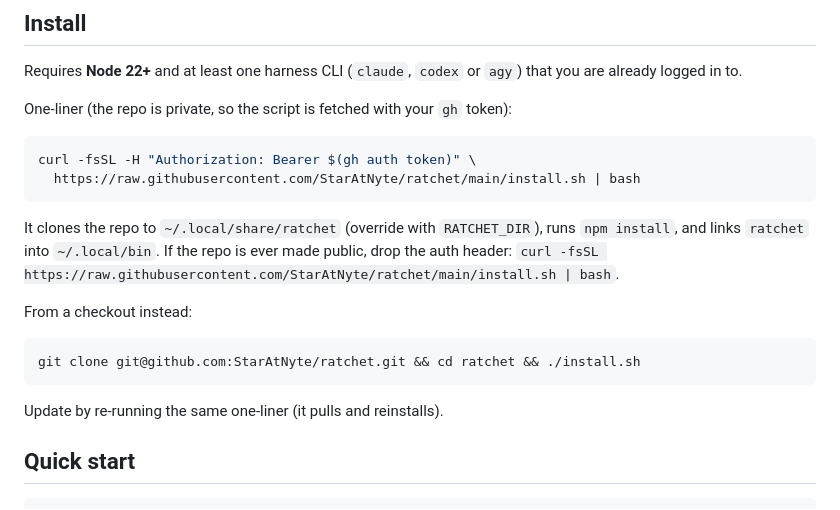
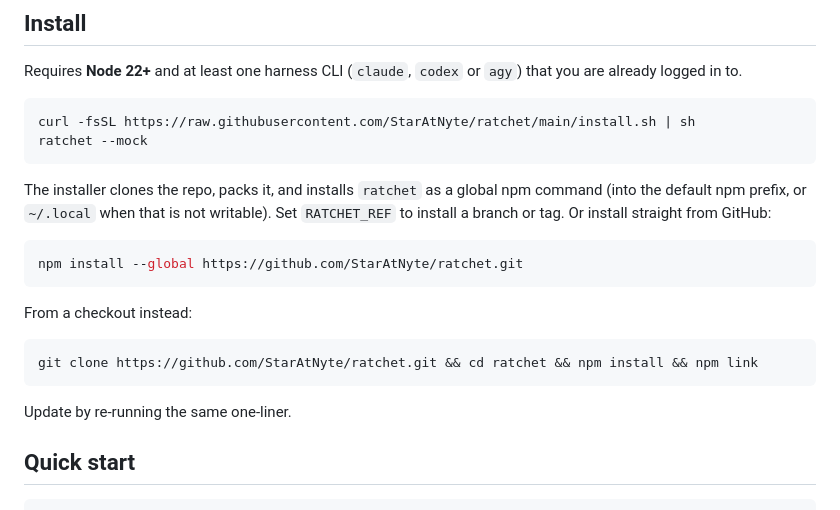
Before and after one commit to StarAtNyte/ratchet, a Markdown page: README.md, the part around the change. GitHub-like rendering.

Commit message:
Document plain curl install now that the repo is public

````diff
--- a/README.md
+++ b/README.md
@@ -20,22 +20,24 @@ Ratchet is the wide, fast fan-out layer with a UI. It is the sister tool to [Evi
 
 Requires **Node 22+** and at least one harness CLI (`claude`, `codex` or `agy`) that you are already logged in to.
 
-One-liner (the repo is private, so the script is fetched with your `gh` token):
+```bash
+curl -fsSL https://raw.githubusercontent.com/StarAtNyte/ratchet/main/install.sh | sh
+ratchet --mock
+```
+
+The installer clones the repo, packs it, and installs `ratchet` as a global npm command (into the default npm prefix, or `~/.local` when that is not writable). Set `RATCHET_REF` to install a branch or tag. Or install straight from GitHub:
 
 ```bash
-curl -fsSL -H "Authorization: Bearer $(gh auth token)" \
-  https://raw.githubusercontent.com/StarAtNyte/ratchet/main/install.sh | bash
+npm install --global https://github.com/StarAtNyte/ratchet.git
 ```
-
-It clones the repo to `~/.local/share/ratchet` (override with `RATCHET_DIR`), runs `npm install`, and links `ratchet` into `~/.local/bin`. If the repo is ever made public, drop the auth header: `curl -fsSL https://raw.githubusercontent.com/StarAtNyte/ratchet/main/install.sh | bash`.
 
 From a checkout instead:
 
 ```bash
-git clone git@github.com:StarAtNyte/ratchet.git && cd ratchet && ./install.sh
+git clone https://github.com/StarAtNyte/ratchet.git && cd ratchet && npm install && npm link
 ```
 
-Update by re-running the same one-liner (it pulls and reinstalls).
+Update by re-running the same one-liner.
 
 ## Quick start
 
````
